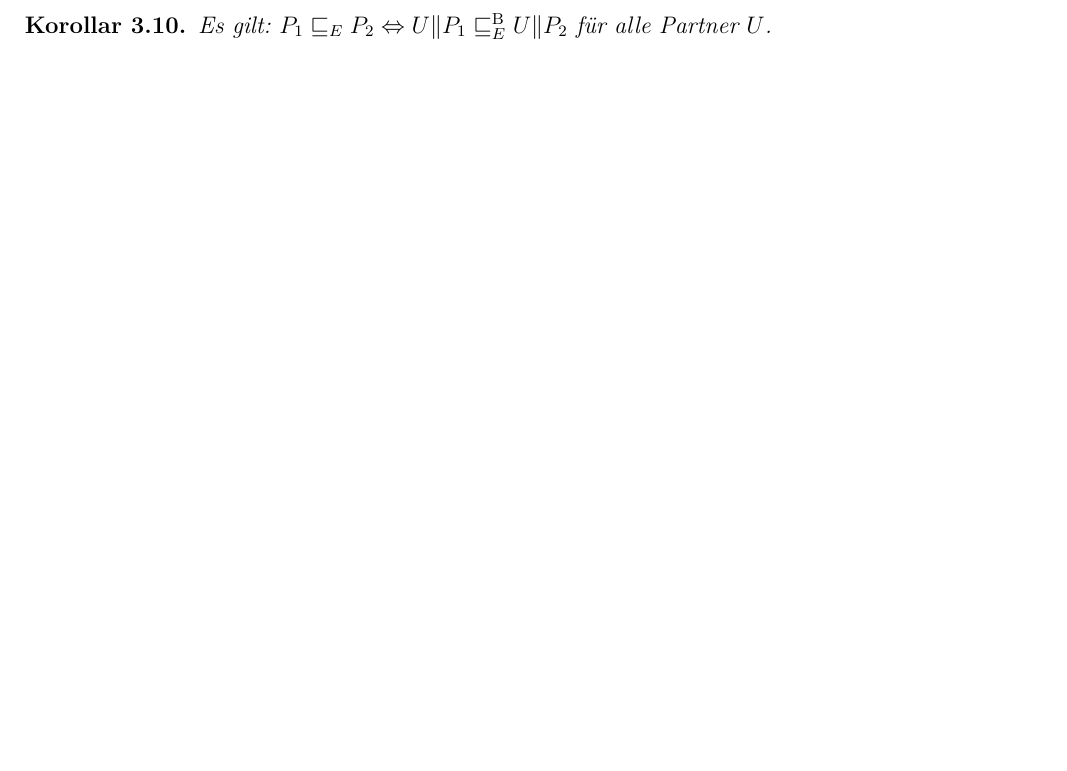
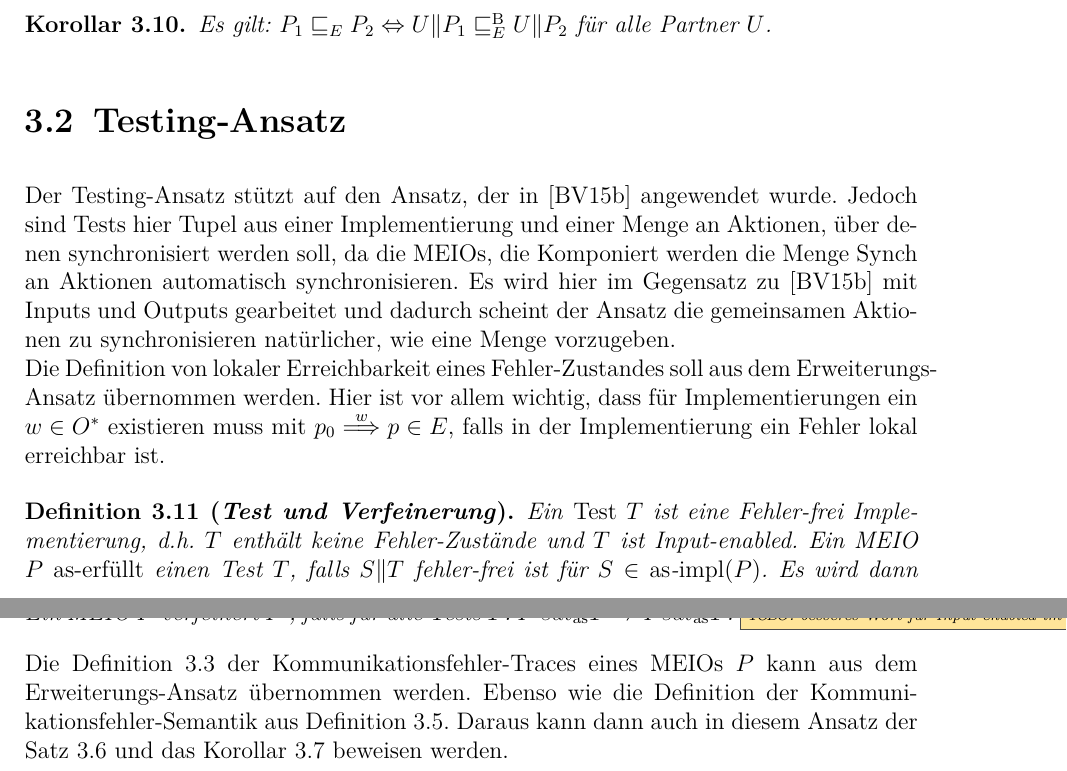
Before and after one commit to AyleenS/Masterarbeit, a LaTeX book (main.tex, which reads error.tex): part of page 23 of 46 before the commit and two parts of pages 23 and 24 of 47 after it, the two joined at a grey line, cut so that both start at the same text, the shorter picture padded with empty space. Compiled offline with pdfLaTeX.

Commit message:
Testing-Ansatz begonnen als Alternative in Error-Kapitel zu formulieren

```diff
--- a/error.tex
+++ b/error.tex
@@ -624,3 +626,34 @@ diese Verfeinerung durch \ERel{} charakterisiert.
   Es gilt: $P_1\ERel P_2\Leftrightarrow U\|P_1\EBRel U\|P_2$ für alle Partner
   $U$.
 \end{Kor}
+
+\section{Testing-Ansatz}
+
+Der Testing-Ansatz stützt auf den Ansatz, der in~\cite{Vogler2015FailSem}
+angewendet wurde. Jedoch sind Tests hier Tupel aus einer Implementierung und
+einer Menge an Aktionen, über denen synchronisiert werden soll, da die
+\MEIO{}s, die Komponiert werden die Menge $\Synch$ an Aktionen automatisch
+synchronisieren. Es wird hier im Gegensatz zu~\cite{Vogler2015FailSem} mit
+Inputs und Outputs gearbeitet und dadurch scheint der Ansatz die gemeinsamen
+Aktionen zu synchronisieren natürlicher, wie eine Menge vorzugeben.\\
+Die Definition von lokaler Erreichbarkeit eines Fehler-Zustandes soll aus dem
+Erweiterungs-Ansatz übernommen werden. Hier ist vor allem wichtig, dass für
+Implementierungen ein $w\in O^*$ existieren muss mit $p_0\weakmust[w] p\in E$,
+falls in der Implementierung ein Fehler lokal erreichbar ist.
+
+\begin{Def}[Test und Verfeinerung]
+  Ein \emph{Test} $T$ ist eine Fehler-frei Implementierung, d.h.\ $T$ enthält
+  keine Fehler-Zustände und $T$ ist Input-enabled. Ein \MEIO{} $P$
+  \emph{as-erfüllt} einen Test $T$, falls $S\|T$ fehler-frei ist für $S\in
+  \asimp (P)$. Es wird dann $P \satAs T$ geschrieben.\\
+  Ein \MEIO{} $P$ verfeinert $P'$, falls für alle Tests $T$: $P'\satAs T
+  \Rightarrow P\satAs T$.
+  \TODO{besseres Wort für Input-enabled im Deutschen finden}
+\end{Def}
+
+Die Definition~\ref{KommTracesDef} der Kommunikationsfehler-Traces eines
+\MEIO{}s $P$ kann aus dem Erweiterungs-Ansatz übernommen werden. Ebenso wie die
+Definition der Kommunikationsfehler"=Semantik aus
+Definition~\ref{KommFehlerSemDef}. Daraus kann dann auch in diesem Ansatz der
+Satz~\ref{KommFehlerSemSatz} und das Korollar~\ref{KommPraekonKor} beweisen
+werden.
--- a/main.tex
+++ b/main.tex
@@ -97,6 +97,7 @@
 \newcommand{\Synch}{\ensuremath{\mathrm{Synch}}}
 \newcommand{\asimp}{\ensuremath{\mathrm{as}\text{-}\mathrm{impl}}}
 \newcommand{\wasimp}{\ensuremath{\mathrm{w}\text{-}\mathrm{as}\text{-}\mathrm{impl}}}
+\newcommand{\satAs}{\ensuremath{sat_\mathrm{as}}}
 
 \newcommand{\EBbaRel}{\ensuremath{\sqsubseteq _E^\mathrm{B}}}
 \newcommand{\ECbaRel}{\ensuremath{\sqsubseteq _E^\mathrm{C}}}
```
Also changed, not shown: pdf/main.pdf, error.tex (8 more changed lines).
